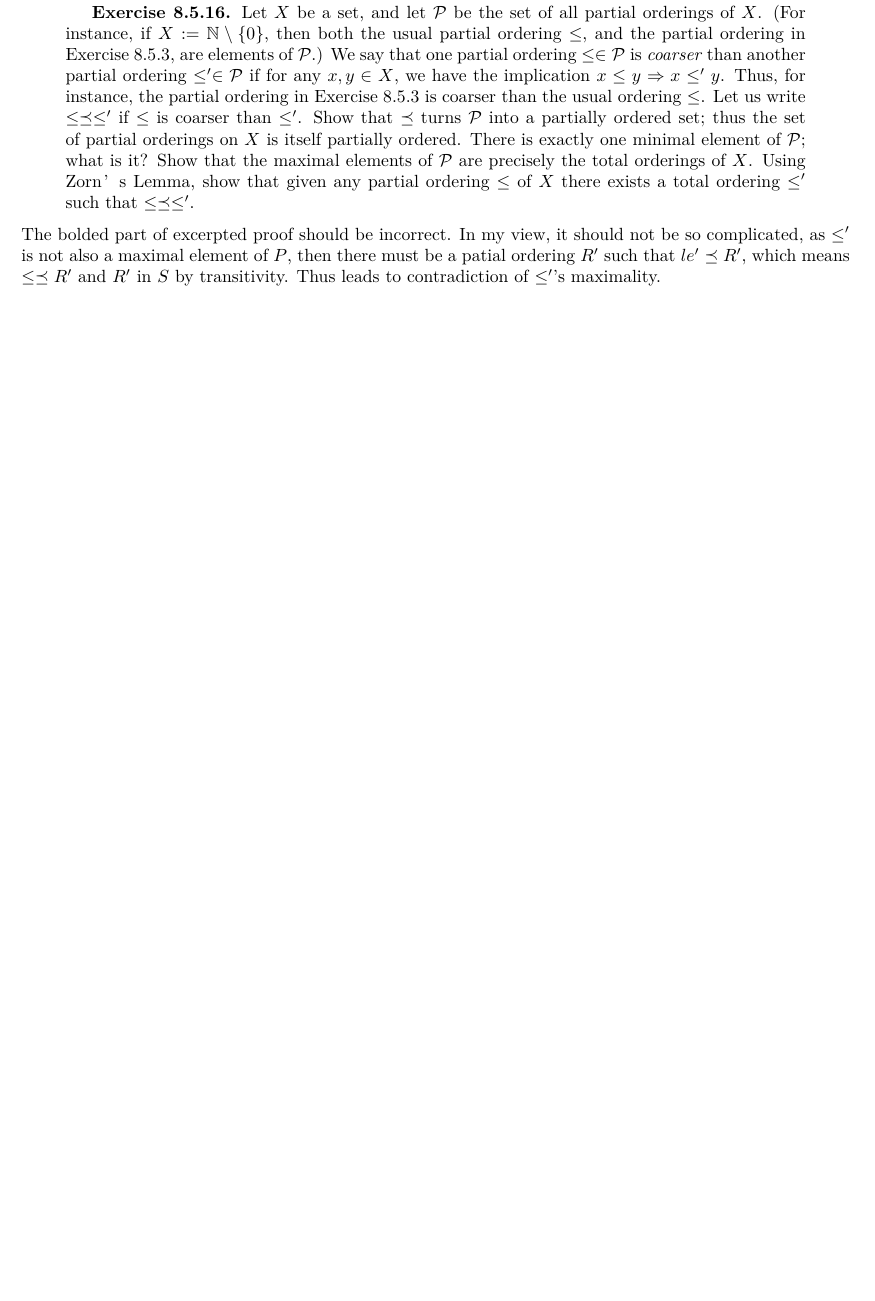
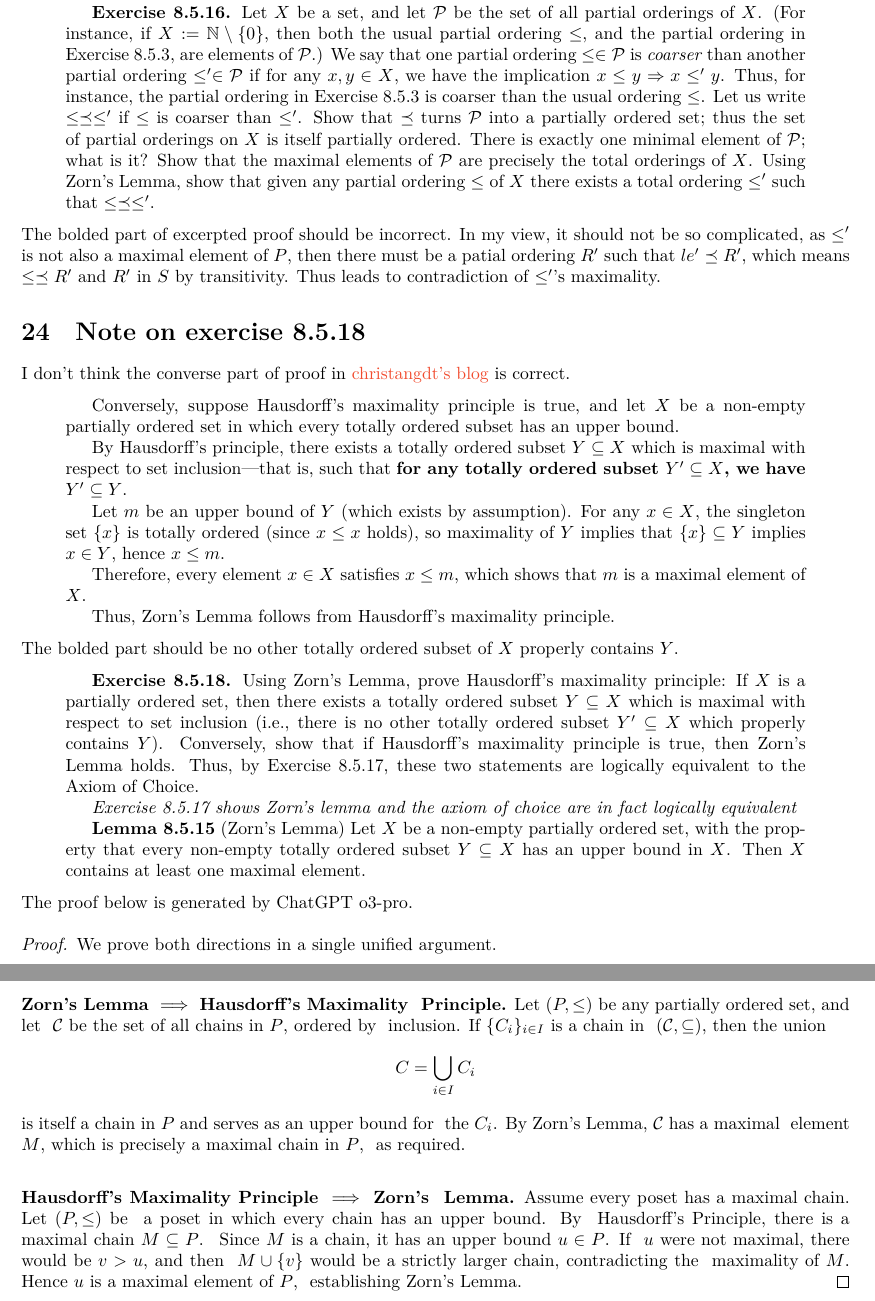
Before and after one commit to Hsi-Lu/Analysis-by-Terence-Tao, a LaTeX document (Note.tex): part of page 14 of 16 before the commit and two parts of pages 14 and 15 of 17 after it, the two joined at a grey line, cut so that both start at the same text, the shorter picture padded with empty space. Compiled offline with XeLaTeX.

Commit message:
Add section "Note on exercise 8.5.18"

```diff
--- a/Note.tex
+++ b/Note.tex
@@ -970,7 +970,7 @@ is right.
     of partial orderings on $X$ is itself partially ordered.
     There is exactly one minimal element of $\mathcal{P}$; what is it? Show that the
     maximal elements of $\mathcal{P}$ are precisely the total orderings of $X$. Using
-    Zorn’s Lemma, show that given any partial ordering $\leq$ of $X$ there exists a
+    Zorn's Lemma, show that given any partial ordering $\leq$ of $X$ there exists a
     total ordering $\leq '$ such that $\leq \preceq \leq '$.
 \end{quotation}
 
@@ -979,6 +979,81 @@ In my view, it should not be so complicated, as $\le'$ is not also a maximal ele
 of $P$, then there must be a patial ordering $R'$ such that $le'\preceq R'$, which means
 $\le\preceq R'$ and $R'$ in $S$ by transitivity. Thus leads to contradiction of $\le'$'s
 maximality.
+
+
+\section{Note on exercise 8.5.18}
+I don't think the converse part of proof in
+\href{https://christangdt.home.blog/2019/09/19/%e9%99%b6%e5%93%b2%e8%bd%a9%e5%ae%9e%e5%88%86%e6%9e%908-5%e5%8f%8a%e4%b9%a0%e9%a2%98-analysis-i-8-5-part-2/}{christangdt's blog}
+is correct.
+
+\begin{quotation}
+    Conversely, suppose Hausdorff's maximality principle is true, and let $X$ be a
+    non-empty partially ordered set in which every totally ordered subset has an
+    upper bound.
+
+    By Hausdorff's principle, there exists a totally ordered subset
+    $Y \subseteq X$ which is maximal with respect to set inclusion—that is,
+    such that \textbf{for any totally ordered subset $Y' \subseteq X$, we have $Y' \subseteq Y$}.
+
+    Let $m$ be an upper bound of $Y$ (which exists by assumption). For any
+    $x \in X$, the singleton set $\{x\}$ is totally ordered (since $x \leq x$ holds),
+    so maximality of $Y$ implies that $\{x\} \subseteq Y$ implies $x \in Y$, hence
+    $x \leq m$.
+
+    Therefore, every element $x \in X$ satisfies $x \leq m$, which shows that
+    $m$ is a maximal element of $X$.
+
+    Thus, Zorn's Lemma follows from Hausdorff's maximality principle.
+\end{quotation}
+
+The bolded part should be no other totally ordered subset of $X$ properly contains $Y$.
+
+\begin{quotation}
+    \textbf{Exercise 8.5.18.} Using Zorn's Lemma, prove Hausdorff's maximality principle:
+    If $X$ is a partially ordered set, then there exists a totally ordered subset
+    $Y \subseteq X$ which is maximal with respect to set inclusion (i.e., there is no other
+    totally ordered subset $Y' \subseteq X$ which properly contains $Y$).
+    Conversely, show that if Hausdorff's maximality principle is true, then Zorn's Lemma holds.
+    Thus, by Exercise 8.5.17, these two statements are logically equivalent to the Axiom of Choice.
+
+    \textit{Exercise 8.5.17 shows Zorn's lemma and the axiom of choice are in fact logically equivalent}
+
+    \textbf{Lemma 8.5.15} (Zorn's Lemma) Let $X$ be a non-empty partially ordered set,
+    with the property that every non-empty totally ordered subset $Y \subseteq X$
+    has an upper bound in $X$. Then $X$ contains at least one maximal element.
+\end{quotation}
+
+The proof below is generated by ChatGPT o3-pro.
+
+\begin{proof}
+    We prove both directions in a single unified argument.\\
+
+    {\bf Zorn's Lemma $\implies$ Hausdorff's Maximality \
+    Principle.}
+    Let $(P,\le)$ be any partially ordered set, and let \
+    $\mathcal{C}$ be the set of all chains in $P$, ordered by \
+    inclusion.  If $\{C_i\}_{i\in I}$ is a chain in \
+    $(\mathcal{C},\subseteq)$, then the union
+    \[
+        C=\bigcup_{i\in I}C_i
+    \]
+    is itself a chain in $P$ and serves as an upper bound for \
+    the $C_i$.  By Zorn's Lemma, $\mathcal{C}$ has a maximal \
+    element $M$, which is precisely a maximal chain in $P$, \
+    as required.\\
+
+    {\bf Hausdorff's Maximality Principle $\implies$ Zorn's \
+    Lemma.}
+    Assume every poset has a maximal chain.  Let $(P,\le)$ be \
+    a poset in which every chain has an upper bound.  By \
+    Hausdorff's Principle, there is a maximal chain $M\subseteq P$.  \
+    Since $M$ is a chain, it has an upper bound $u\in P$.  If \
+    $u$ were not maximal, there would be $v>u$, and then \
+    $M\cup\{v\}$ would be a strictly larger chain, contradicting the \
+    maximality of $M$.  Hence $u$ is a maximal element of $P$, \
+    establishing Zorn's Lemma.
+\end{proof}
+
 
 \newpage
 
```
Also changed, not shown: Note.tex (6 more changed lines).
